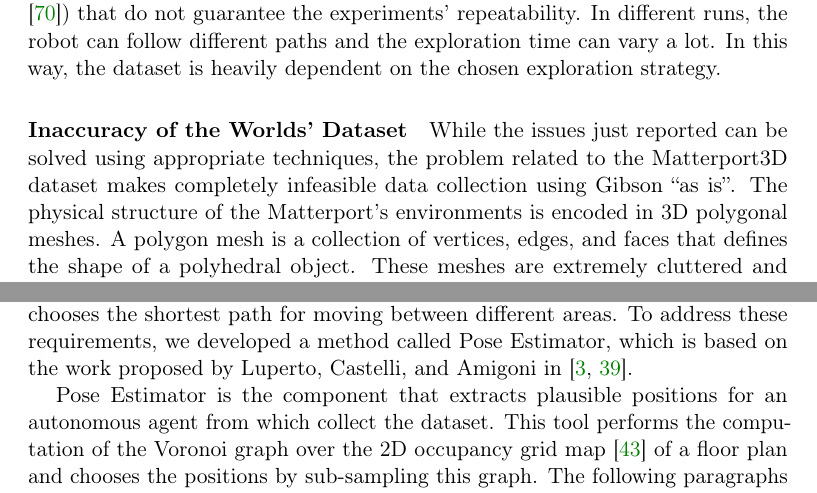
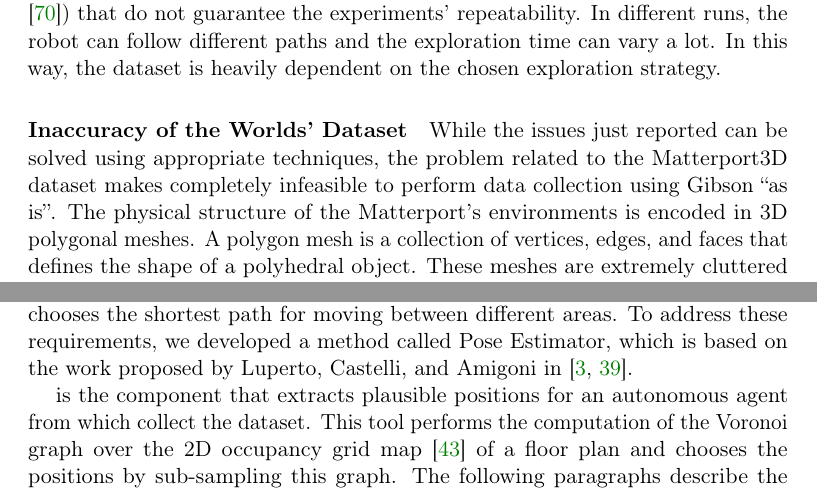
Before and after one commit to micheleantonazzi/master-s-thesis-robust-door-detector, a LaTeX thesis (latex/thesis/tesi.tex, which reads latex/thesis/capitoli/capitolo4.tex): two parts of pages 60 and 62 of 102, joined at a grey line, cut so that both start at the same text. Compiled offline with pdfLaTeX.

Commit message:
thesis upgrade

```diff
--- a/latex/thesis/capitoli/capitolo4.tex
+++ b/latex/thesis/capitoli/capitolo4.tex
@@ -242,7 +242,7 @@ A suitable way for acquiring a visual robotic dataset in simulation is to embody
 
 \paragraph*{Experiment Repeatability} Another issue is related to the exploration, which can be performed through different strategies (such as frontier-based exploration \cite{frontierexploration}) that do not guarantee the experiments' repeatability. In different runs, the robot can follow different paths and the exploration time can vary a lot. In this way, the dataset is heavily dependent on the chosen exploration strategy.
 
-\paragraph*{Inaccuracy of the Worlds' Dataset} While the issues just reported can be solved using appropriate techniques, the problem related to the Matterport3D dataset makes completely infeasible data collection using Gibson ``as is''. The physical structure of the Matterport's environments is encoded in 3D polygonal meshes. A polygon mesh is a collection of vertices, edges, and faces that defines the shape of a polyhedral object. These meshes are extremely cluttered and noisy. The furniture models are malformed and incomplete, e.g. a table can be composed of the horizontal plan omitting one or more legs (Fig. \ref{fig:matterport_issues_meshes_furniture}), or some faces are disconnected from the principal object mesh. Furthermore, the walls often present holes at windows, mirrors, or other undefined locations (Fig. \ref{fig:matterport_issues_hole}). These artifacts affect the robot perception, making autonomous navigation impossible. Another important aspect concerns the floor plans' surfaces, that are extremely irregular. They are composed of a series of triangles but the vertexes are not perfectly aligned (Fig. \ref{fig:matterport_issues_floor_plan}). This further complicates the robot navigation, which often crashes over floor irregularities.
+\paragraph*{Inaccuracy of the Worlds' Dataset} While the issues just reported can be solved using appropriate techniques, the problem related to the Matterport3D dataset makes completely infeasible to perform data collection using Gibson ``as is''. The physical structure of the Matterport's environments is encoded in 3D polygonal meshes. A polygon mesh is a collection of vertices, edges, and faces that defines the shape of a polyhedral object. These meshes are extremely cluttered and noisy. The furniture models are malformed and incomplete, e.g. a table can be composed of the horizontal plan omitting one or more legs (Fig. \ref{fig:matterport_issues_meshes_furniture}), or some faces are disconnected from the principal object mesh. Furthermore, the walls often present holes at windows, mirrors, or other undefined locations (Fig. \ref{fig:matterport_issues_hole}). These artifacts affect the robot perception, making autonomous navigation impossible. Another important aspect concerns the floor plans' surfaces, that are extremely irregular. They are composed of a series of triangles but the vertexes are not perfectly aligned (Fig. \ref{fig:matterport_issues_floor_plan}). This further complicates the robot navigation, which often crashes over floor irregularities.
 
 \begin{figure}[h!]
 	\centering
@@ -279,7 +279,7 @@ The new version of Gibson we released implements further improvements. First of
 \label{sec:pose_estimator}
 To acquire a valid vision dataset, we need to determine the valid positions in which the robot can be placed: it must be in free space inside the building perimeter and not colliding with obstacles (walls, floors, or furniture). Furthermore, the samples must be collected in locations consistent with a possible exploration strategy followed by a mobile robot. Typically, a robot walks away from obstacles and chooses the shortest path for moving between different areas. To address these requirements, we developed a method called Pose Estimator, which is based on the work proposed by \citeauthor{repeatabilityslamarxiv} in \cite{repeatabilityslamarxiv, repeatabilityslam}.
 
-Pose Estimator is the component that extracts plausible positions for an autonomous agent from which collect the dataset. This tool performs the computation of the Voronoi graph over the 2D occupancy grid map \cite{cuupancygridfirst} of a floor plan and chooses the positions by sub-sampling this graph. The following paragraphs describe the procedures performed by this module, which is implemented in the \textit{gibson-env-utilities} package.
+  is the component that extracts plausible positions for an autonomous agent from which collect the dataset. This tool performs the computation of the Voronoi graph over the 2D occupancy grid map \cite{cuupancygridfirst} of a floor plan and chooses the positions by sub-sampling this graph. The following paragraphs describe the procedures performed by this module, which is implemented in the \textit{gibson-env-utilities} package.
 
 
 
```
Also changed, not shown: latex/thesis/capitoli/capitolo4.tex (2 more changed lines).
